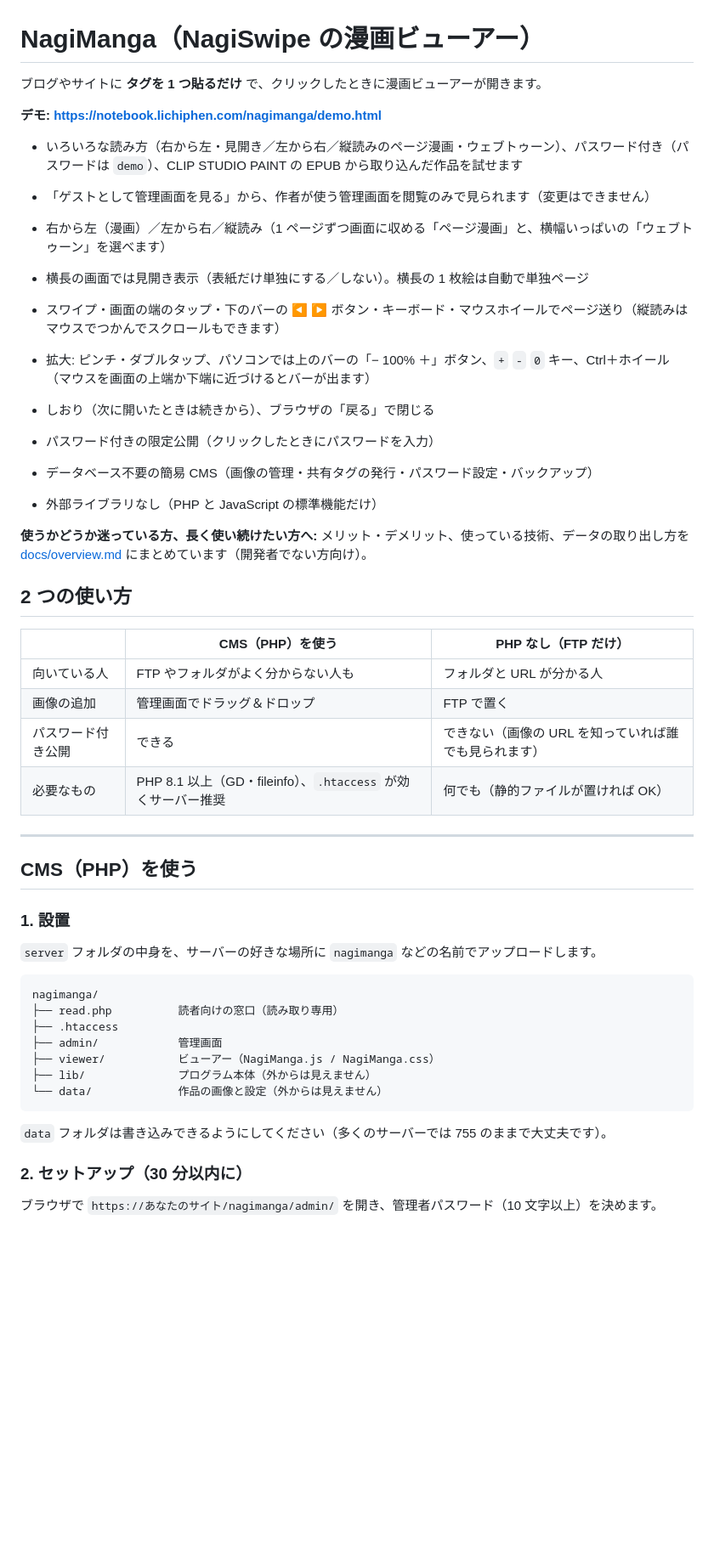
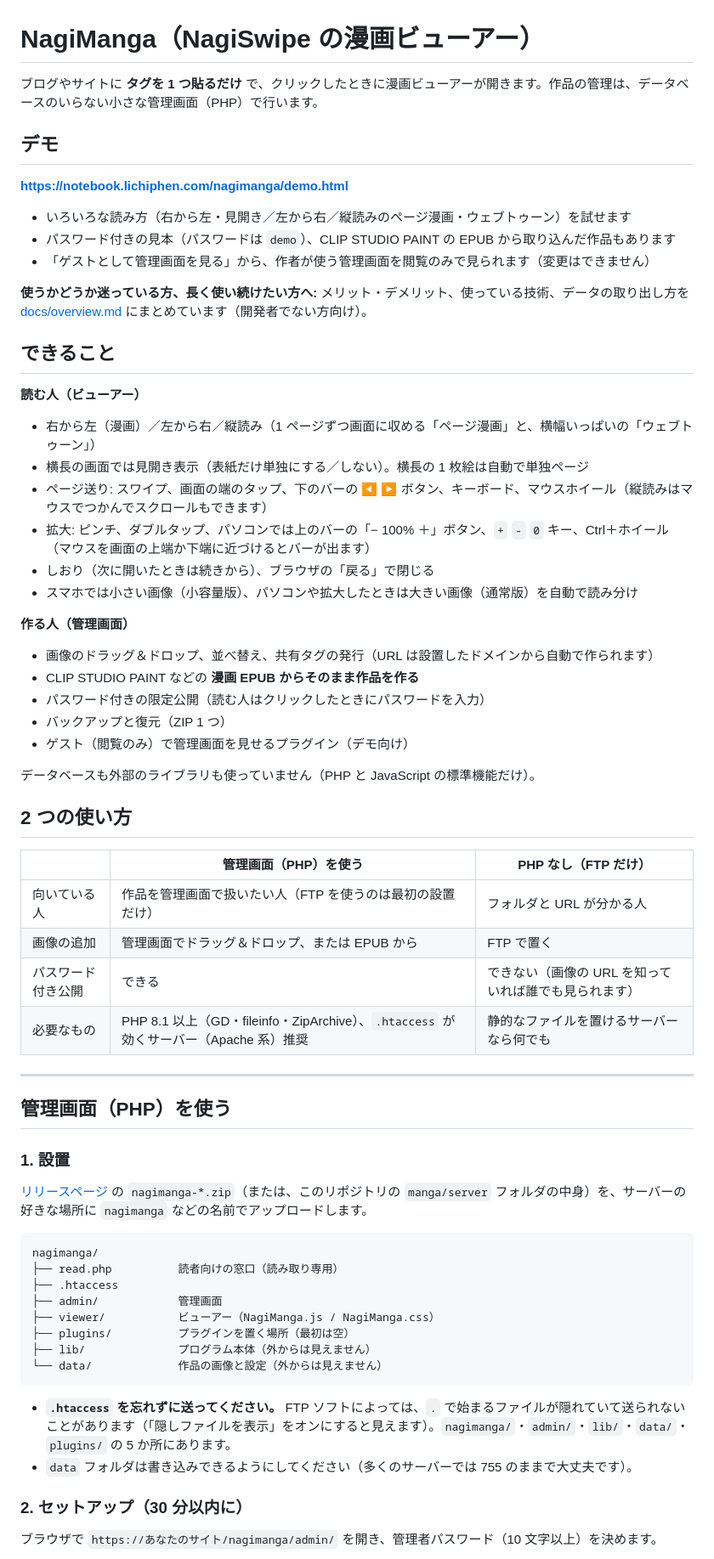
Before and after one commit to Lichiphen/NagiSwipe, a Markdown page: manga/README.md, the part around one of its changes. Shown at 85% size. Drawn GitHub-style; blank space fills up the shorter version.

````diff
--- a/manga/README.md
+++ b/manga/README.md
@@ -1,39 +1,54 @@
 # NagiManga（NagiSwipe の漫画ビューアー）
 
-ブログやサイトに **タグを 1 つ貼るだけ** で、クリックしたときに漫画ビューアーが開きます。
+ブログやサイトに **タグを 1 つ貼るだけ** で、クリックしたときに漫画ビューアーが開きます。作品の管理は、データベースのいらない小さな管理画面（PHP）で行います。
 
-**デモ: https://notebook.lichiphen.com/nagimanga/demo.html**
+## デモ
 
-- いろいろな読み方（右から左・見開き／左から右／縦読みのページ漫画・ウェブトゥーン）、パスワード付き（パスワードは `demo`）、CLIP STUDIO PAINT の EPUB から取り込んだ作品を試せます
+**https://notebook.lichiphen.com/nagimanga/demo.html**
+
+- いろいろな読み方（右から左・見開き／左から右／縦読みのページ漫画・ウェブトゥーン）を試せます
+- パスワード付きの見本（パスワードは `demo`）、CLIP STUDIO PAINT の EPUB から取り込んだ作品もあります
 - 「ゲストとして管理画面を見る」から、作者が使う管理画面を閲覧のみで見られます（変更はできません）
-
-- 右から左（漫画）／左から右／縦読み（1 ページずつ画面に収める「ページ漫画」と、横幅いっぱいの「ウェブトゥーン」を選べます）
-- 横長の画面では見開き表示（表紙だけ単独にする／しない）。横長の 1 枚絵は自動で単独ページ
-- スワイプ・画面の端のタップ・下のバーの ◀ ▶ ボタン・キーボード・マウスホイールでページ送り（縦読みはマウスでつかんでスクロールもできます）
-- 拡大: ピンチ・ダブルタップ、パソコンでは上のバーの「− 100% ＋」ボタン、`+` `-` `0` キー、Ctrl＋ホイール（マウスを画面の上端か下端に近づけるとバーが出ます）
-- しおり（次に開いたときは続きから）、ブラウザの「戻る」で閉じる
-- パスワード付きの限定公開（クリックしたときにパスワードを入力）
-- データベース不要の簡易 CMS（画像の管理・共有タグの発行・パスワード設定・バックアップ）
-- 外部ライブラリなし（PHP と JavaScript の標準機能だけ）
 
 **使うかどうか迷っている方、長く使い続けたい方へ:** メリット・デメリット、使っている技術、データの取り出し方を [docs/overview.md](docs/overview.md) にまとめています（開発者でない方向け）。
 
+## できること
+
+**読む人（ビューアー）**
+
+- 右から左（漫画）／左から右／縦読み（1 ページずつ画面に収める「ページ漫画」と、横幅いっぱいの「ウェブトゥーン」）
+- 横長の画面では見開き表示（表紙だけ単独にする／しない）。横長の 1 枚絵は自動で単独ページ
+- ページ送り: スワイプ、画面の端のタップ、下のバーの ◀ ▶ ボタン、キーボード、マウスホイール（縦読みはマウスでつかんでスクロールもできます）
+- 拡大: ピンチ、ダブルタップ、パソコンでは上のバーの「− 100% ＋」ボタン、`+` `-` `0` キー、Ctrl＋ホイール（マウスを画面の上端か下端に近づけるとバーが出ます）
+- しおり（次に開いたときは続きから）、ブラウザの「戻る」で閉じる
+- スマホでは小さい画像（小容量版）、パソコンや拡大したときは大きい画像（通常版）を自動で読み分け
+
+**作る人（管理画面）**
+
+- 画像のドラッグ＆ドロップ、並べ替え、共有タグの発行（URL は設置したドメインから自動で作られます）
+- CLIP STUDIO PAINT などの **漫画 EPUB からそのまま作品を作る**
+- パスワード付きの限定公開（読む人はクリックしたときにパスワードを入力）
+- バックアップと復元（ZIP 1 つ）
+- ゲスト（閲覧のみ）で管理画面を見せるプラグイン（デモ向け）
+
+データベースも外部のライブラリも使っていません（PHP と JavaScript の標準機能だけ）。
+
 ## 2 つの使い方
 
-| | CMS（PHP）を使う | PHP なし（FTP だけ） |
+| | 管理画面（PHP）を使う | PHP なし（FTP だけ） |
 |---|---|---|
-| 向いている人 | FTP やフォルダがよく分からない人も | フォルダと URL が分かる人 |
-| 画像の追加 | 管理画面でドラッグ＆ドロップ | FTP で置く |
+| 向いている人 | 作品を管理画面で扱いたい人（FTP を使うのは最初の設置だけ） | フォルダと URL が分かる人 |
+| 画像の追加 | 管理画面でドラッグ＆ドロップ、または EPUB から | FTP で置く |
 | パスワード付き公開 | できる | できない（画像の URL を知っていれば誰でも見られます） |
-| 必要なもの | PHP 8.1 以上（GD・fileinfo）、`.htaccess` が効くサーバー推奨 | 何でも（静的ファイルが置ければ OK） |
+| 必要なもの | PHP 8.1 以上（GD・fileinfo・ZipArchive）、`.htaccess` が効くサーバー（Apache 系）推奨 | 静的なファイルを置けるサーバーなら何でも |
 
 ---
 
-## CMS（PHP）を使う
+## 管理画面（PHP）を使う
 
 ### 1. 設置
 
-`server` フォルダの中身を、サーバーの好きな場所に `nagimanga` などの名前でアップロードします。
+[リリースページ](https://github.com/Lichiphen/NagiSwipe/releases) の `nagimanga-*.zip`（または、このリポジトリの `manga/server` フォルダの中身）を、サーバーの好きな場所に `nagimanga` などの名前でアップロードします。
 
 ```
 nagimanga/
@@ -41,11 +56,13 @@ nagimanga/
 ├── .htaccess
 ├── admin/            管理画面
 ├── viewer/           ビューアー（NagiManga.js / NagiManga.css）
+├── plugins/          プラグインを置く場所（最初は空）
 ├── lib/              プログラム本体（外からは見えません）
 └── data/             作品の画像と設定（外からは見えません）
 ```
 
-`data` フォルダは書き込みできるようにしてください（多くのサーバーでは 755 のままで大丈夫です）。
+- **`.htaccess` を忘れずに送ってください。** FTP ソフトによっては、`.` で始まるファイルが隠れていて送られないことがあります（「隠しファイルを表示」をオンにすると見えます）。`nagimanga/`・`admin/`・`lib/`・`data/`・`plugins/` の 5 か所にあります。
+- `data` フォルダは書き込みできるようにしてください（多くのサーバーでは 755 のままで大丈夫です）。
 
 ### 2. セットアップ（30 分以内に）
 
````
Also changed, not shown: other parts of manga/README.md (+48 -35 lines), README.md (+19 -8 lines), manga/docs/overview.md (+6 -3 lines).
